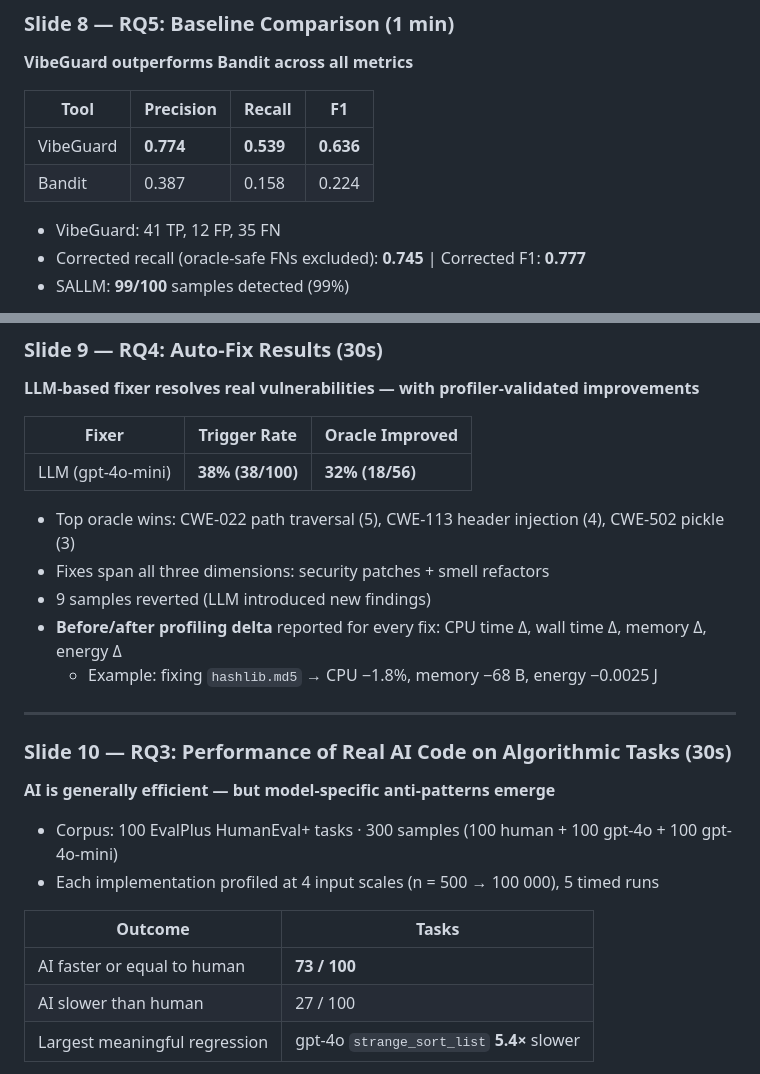
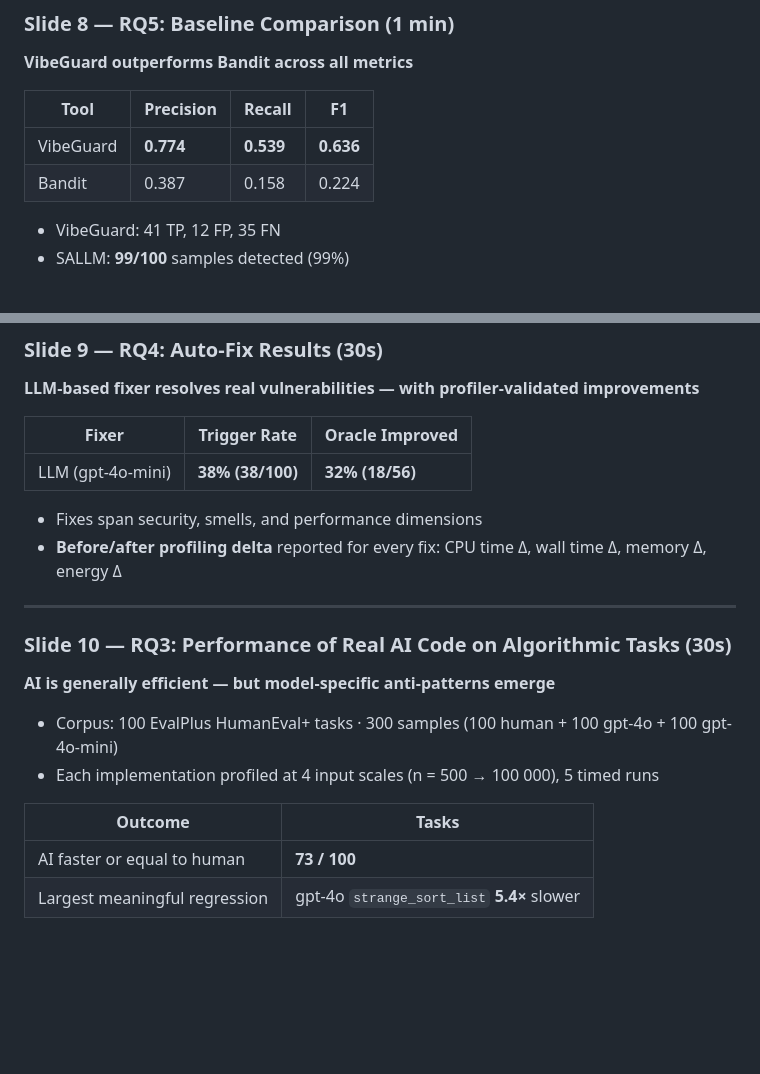
Before and after one commit to eslamyounis1/vibeguard-ai-analyzer, a Markdown page: presentation/slides.md, 2 parts joined by grey strips. GitHub-like rendering; blank space fills up the shorter version.

Commit message:
docs(slides): remove irrelevant numbers from slides 8, 9, 10
- Slide 8: remove corrected recall/F1 (0.745/0.777) — too complex for 10-min talk
- Slide 9: remove per-CWE breakdown, profiling delta example, and reverted count
- Slide 10: remove redundant '27/100 AI slower' row (implicit from 73/100)

Co-Authored-By: Claude Sonnet 4.6 <noreply@anthropic.com>

```diff
--- a/presentation/slides.md
+++ b/presentation/slides.md
@@ -155,7 +155,6 @@ ASE 2026 | Paris Lodron University of Salzburg
 | Bandit | 0.387 | 0.158 | 0.224 |
 
 - VibeGuard: 41 TP, 12 FP, 35 FN
-- Corrected recall (oracle-safe FNs excluded): **0.745** | Corrected F1: **0.777**
 - SALLM: **99/100** samples detected (99%)
 
 > We evaluate against Bandit — the most widely adopted state-of-the-practice Python security linter — as our representative baseline. Bandit covers security only; VibeGuard additionally covers smells and performance.
@@ -170,11 +169,8 @@ ASE 2026 | Paris Lodron University of Salzburg
 |-------|-------------|-----------------|
 | LLM (gpt-4o-mini) | **38% (38/100)** | **32% (18/56)** |
 
-- Top oracle wins: CWE-022 path traversal (5), CWE-113 header injection (4), CWE-502 pickle (3)
-- Fixes span all three dimensions: security patches + smell refactors
-- 9 samples reverted (LLM introduced new findings)
+- Fixes span security, smells, and performance dimensions
 - **Before/after profiling delta** reported for every fix: CPU time Δ, wall time Δ, memory Δ, energy Δ
-  - Example: fixing `hashlib.md5` → CPU −1.8%, memory −68 B, energy −0.0025 J
 
 ---
 
@@ -188,7 +184,6 @@ ASE 2026 | Paris Lodron University of Salzburg
 | Outcome | Tasks |
 |---------|-------|
 | AI faster or equal to human | **73 / 100** |
-| AI slower than human | 27 / 100 |
 | Largest meaningful regression | gpt-4o `strange_sort_list` **5.4×** slower |
 
 - **Root cause**: gpt-4o used `lst.pop(0)` in a while loop — O(n) shift per iteration → O(n²) total
```
